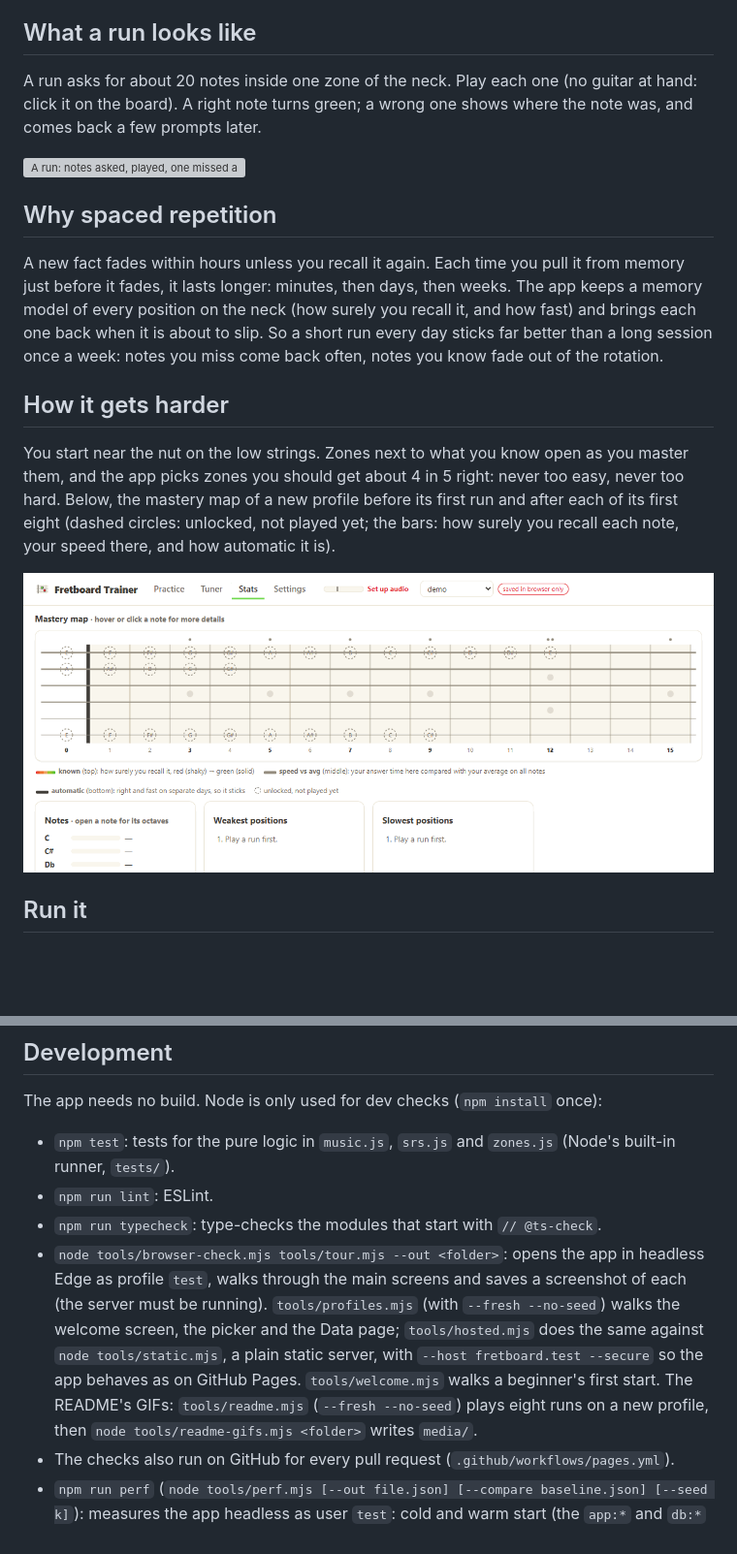
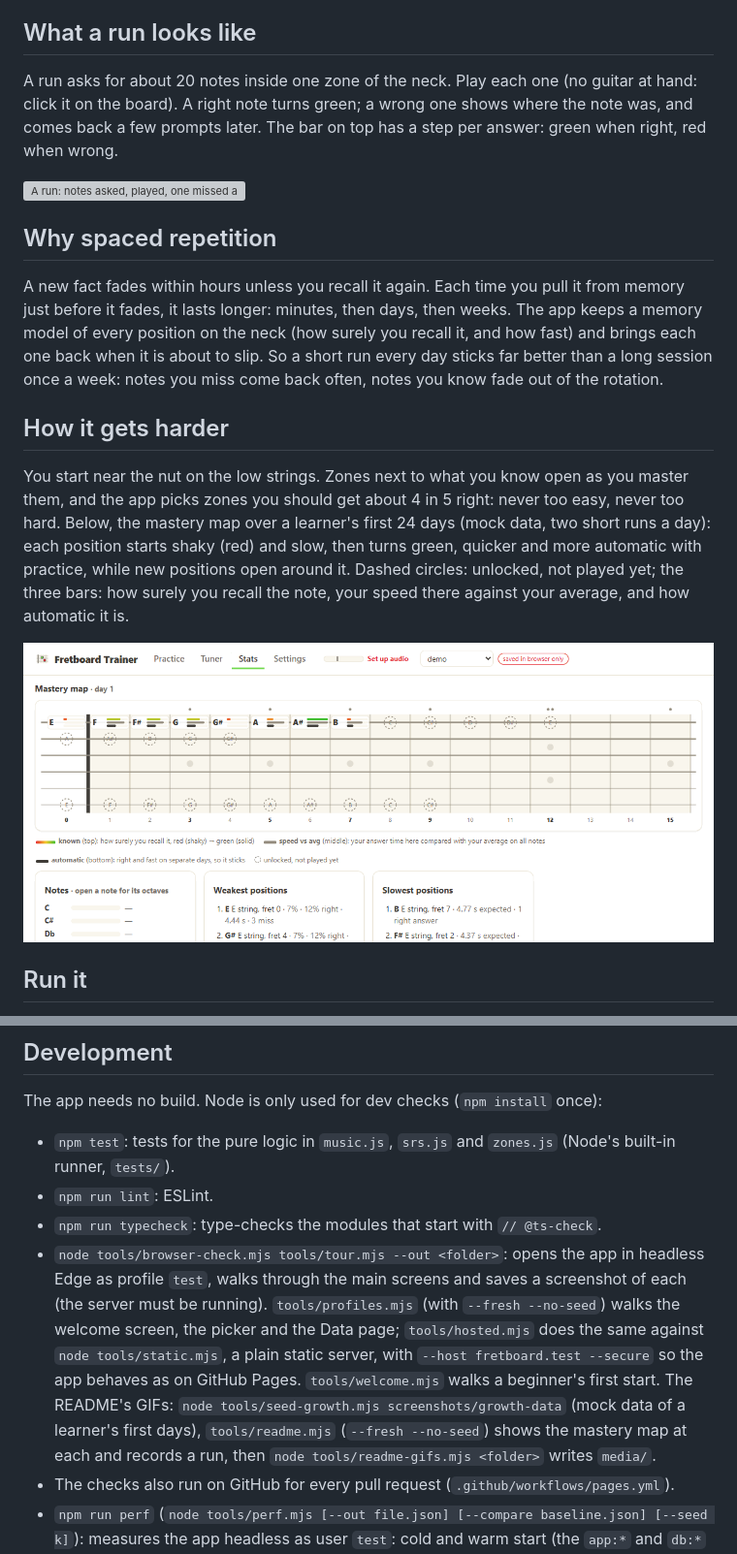
Before and after one commit to fauconnier-n/fretboard_learn, a Markdown page: README.md, 2 parts joined by grey strips. Shown at 97% size. Rendered like a GitHub page; pictures changed too: media/growth.gif; blank space fills up the shorter version; grey boxes are pictures that could not be loaded.

Commit message:
README growth GIF from mock data: a learner's first 24 days; run GIF with the coloured steps
Co-Authored-By: Claude Opus 5.5 <noreply@anthropic.com>

```diff
--- a/README.md
+++ b/README.md
@@ -6,7 +6,7 @@ Learn the guitar fretboard by playing. The app listens to your guitar (DI throug
 
 ## What a run looks like
 
-A run asks for about 20 notes inside one zone of the neck. Play each one (no guitar at hand: click it on the board). A right note turns green; a wrong one shows where the note was, and comes back a few prompts later.
+A run asks for about 20 notes inside one zone of the neck. Play each one (no guitar at hand: click it on the board). A right note turns green; a wrong one shows where the note was, and comes back a few prompts later. The bar on top has a step per answer: green when right, red when wrong.
 
 ![A run: notes asked, played, one missed and shown](media/run.gif)
 
@@ -16,7 +16,7 @@ A new fact fades within hours unless you recall it again. Each time you pull it
 
 ## How it gets harder
 
-You start near the nut on the low strings. Zones next to what you know open as you master them, and the app picks zones you should get about 4 in 5 right: never too easy, never too hard. Below, the mastery map of a new profile before its first run and after each of its first eight (dashed circles: unlocked, not played yet; the bars: how surely you recall each note, your speed there, and how automatic it is).
+You start near the nut on the low strings. Zones next to what you know open as you master them, and the app picks zones you should get about 4 in 5 right: never too easy, never too hard. Below, the mastery map over a learner's first 24 days (mock data, two short runs a day): each position starts shaky (red) and slow, then turns green, quicker and more automatic with practice, while new positions open around it. Dashed circles: unlocked, not played yet; the three bars: how surely you recall the note, your speed there against your average, and how automatic it is.
 
 ![The mastery map growing over eight runs](media/growth.gif)
 
@@ -85,7 +85,7 @@ The app needs no build. Node is only used for dev checks (`npm install` once):
 - `npm test`: tests for the pure logic in `music.js`, `srs.js` and `zones.js` (Node's built-in runner, `tests/`).
 - `npm run lint`: ESLint.
 - `npm run typecheck`: type-checks the modules that start with `// @ts-check`.
-- `node tools/browser-check.mjs tools/tour.mjs --out <folder>`: opens the app in headless Edge as profile `test`, walks through the main screens and saves a screenshot of each (the server must be running). `tools/profiles.mjs` (with `--fresh --no-seed`) walks the welcome screen, the picker and the Data page; `tools/hosted.mjs` does the same against `node tools/static.mjs`, a plain static server, with `--host fretboard.test --secure` so the app behaves as on GitHub Pages. `tools/welcome.mjs` walks a beginner's first start. The README's GIFs: `tools/readme.mjs` (`--fresh --no-seed`) plays eight runs on a new profile, then `node tools/readme-gifs.mjs <folder>` writes `media/`.
+- `node tools/browser-check.mjs tools/tour.mjs --out <folder>`: opens the app in headless Edge as profile `test`, walks through the main screens and saves a screenshot of each (the server must be running). `tools/profiles.mjs` (with `--fresh --no-seed`) walks the welcome screen, the picker and the Data page; `tools/hosted.mjs` does the same against `node tools/static.mjs`, a plain static server, with `--host fretboard.test --secure` so the app behaves as on GitHub Pages. `tools/welcome.mjs` walks a beginner's first start. The README's GIFs: `node tools/seed-growth.mjs screenshots/growth-data` (mock data of a learner's first days), `tools/readme.mjs` (`--fresh --no-seed`) shows the mastery map at each and records a run, then `node tools/readme-gifs.mjs <folder>` writes `media/`.
 - The checks also run on GitHub for every pull request (`.github/workflows/pages.yml`).
 - `npm run perf` (`node tools/perf.mjs [--out file.json] [--compare baseline.json] [--seed k]`): measures the app headless as user `test`: cold and warm start (the `app:*` and `db:*` marks of `js/main.js` and `js/storage.js`, visible in the console with `performance.getEntriesByType('mark')`), a run of answers and what it writes, layouts and paints per second during a run, the Stats tab, the end-of-run backup. `--seed k` multiplies the test user's answer log k times first. `tools/cdp.mjs` holds the headless-browser plumbing shared by both tools.
 
```
Also changed, not shown: 4 other files.
